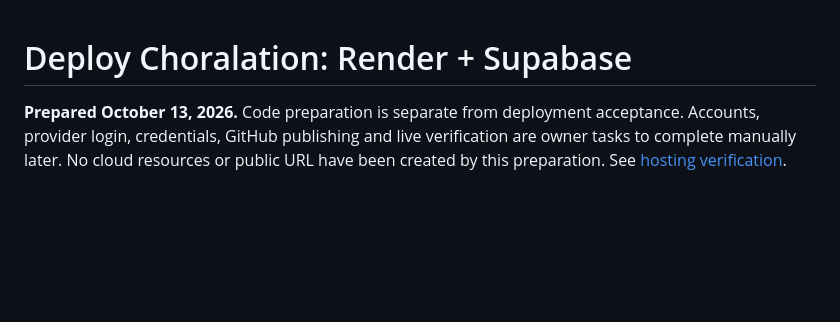
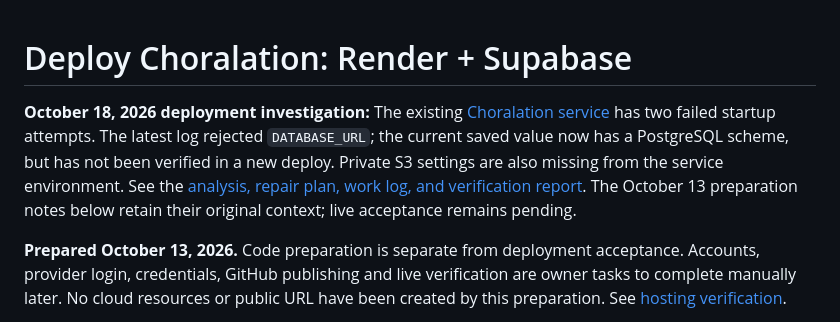
Before and after one commit to tofi-75/Choralation, a Markdown page: docs/hosting.md, the part around the change. GitHub-like rendering; blank space fills up the shorter version.

Commit message:
Document Render deployment analysis and repair plan

```diff
--- a/docs/hosting.md
+++ b/docs/hosting.md
@@ -1,4 +1,6 @@
 # Deploy Choralation: Render + Supabase
+
+**October 18, 2026 deployment investigation:** The existing [Choralation service](https://dashboard.render.com/web/srv-db78nlbbc2fs73e83qi0) has two failed startup attempts. The latest log rejected `DATABASE_URL`; the current saved value now has a PostgreSQL scheme, but has not been verified in a new deploy. Private S3 settings are also missing from the service environment. See the [analysis, repair plan, work log, and verification report](render-repair-report-2026-10-18.md). The October 13 preparation notes below retain their original context; live acceptance remains pending.
 
 **Prepared October 13, 2026.** Code preparation is separate from deployment acceptance. Accounts, provider login, credentials, GitHub publishing and live verification are owner tasks to complete manually later. No cloud resources or public URL have been created by this preparation. See [hosting verification](hosting-report.md).
 
```
Also changed, not shown: docs/render-repair-report-2026-10-18.md (added, +142 -0 lines).
